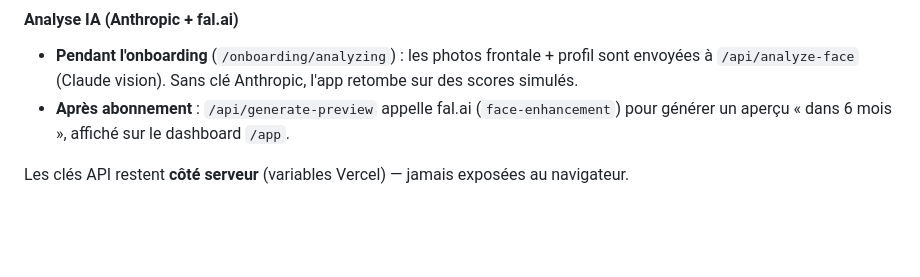
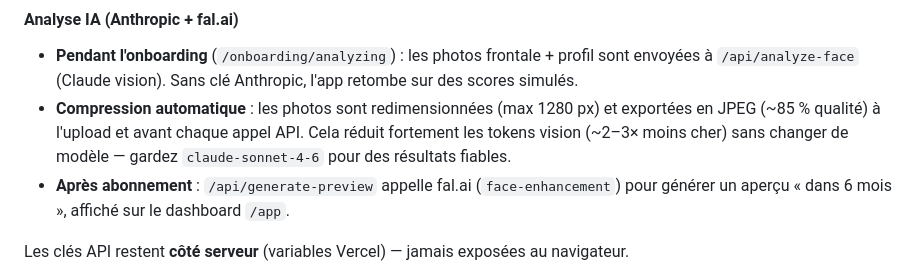
Before and after one commit to jeantondutytb-prog/MorphIndex_Main, a Markdown page: README.md, the part around the change. Rendered like a GitHub page; blank space fills up the shorter version.

Commit message:
Document automatic photo compression for Anthropic cost savings
Co-authored-by: jeantondutytb-prog <jeantondutytb-prog@users.noreply.github.com>

```diff
--- a/README.md
+++ b/README.md
@@ -77,6 +77,7 @@ Redéploie le projet après avoir ajouté les variables.
 #### Analyse IA (Anthropic + fal.ai)
 
 - **Pendant l'onboarding** (`/onboarding/analyzing`) : les photos frontale + profil sont envoyées à `/api/analyze-face` (Claude vision). Sans clé Anthropic, l'app retombe sur des scores simulés.
+- **Compression automatique** : les photos sont redimensionnées (max 1280 px) et exportées en JPEG (~85 % qualité) à l'upload et avant chaque appel API. Cela réduit fortement les tokens vision (~2–3× moins cher) sans changer de modèle — gardez `claude-sonnet-4-6` pour des résultats fiables.
 - **Après abonnement** : `/api/generate-preview` appelle fal.ai (`face-enhancement`) pour générer un aperçu « dans 6 mois », affiché sur le dashboard `/app`.
 
 Les clés API restent **côté serveur** (variables Vercel) — jamais exposées au navigateur.
```
